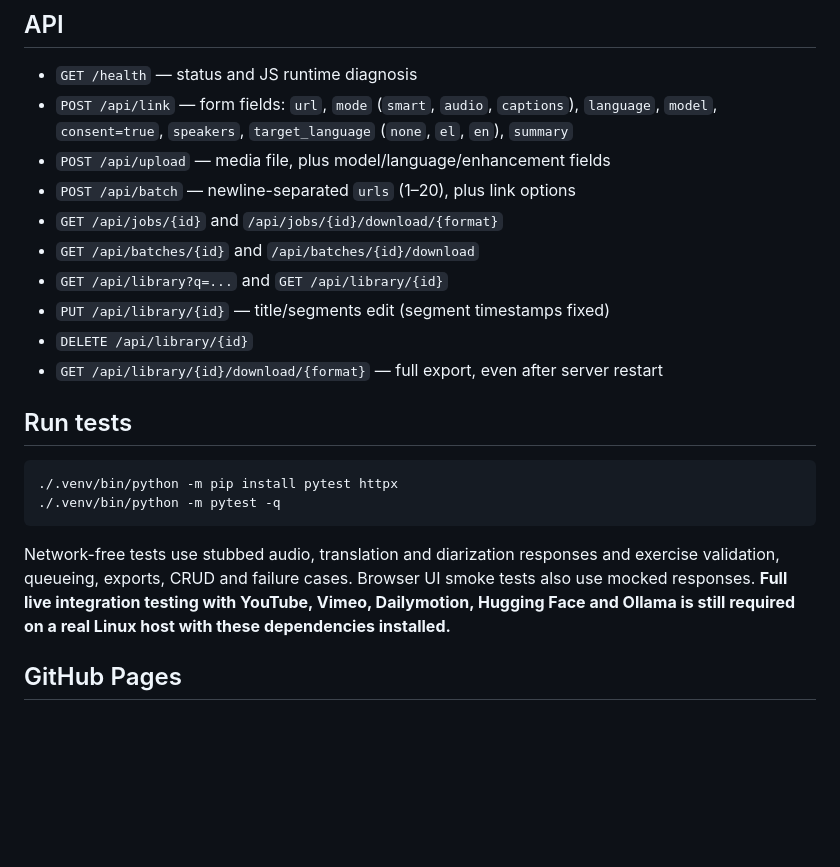
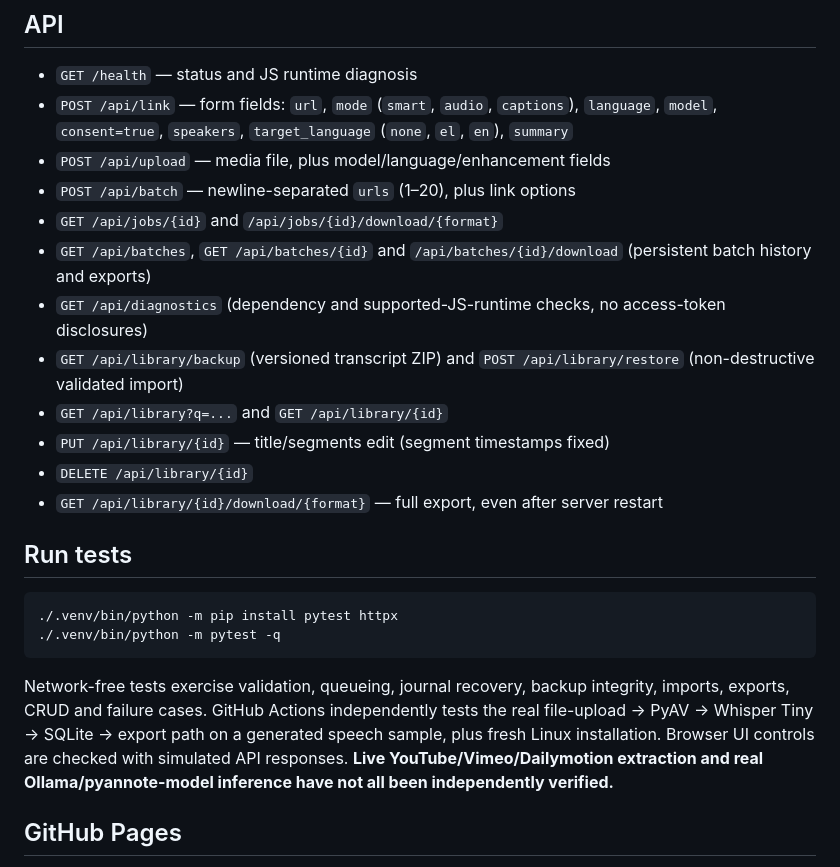
Before and after one commit to YellowBrokeIt/LinkScribe, a Markdown page: README.md, the part around one of its changes. Drawn GitHub-style; blank space fills up the shorter version.

````diff
--- a/README.md
+++ b/README.md
@@ -89,7 +95,9 @@ Note: the batch queue is **in-memory**. Restarting the server interrupts active
 - `POST /api/upload` — media file, plus model/language/enhancement fields
 - `POST /api/batch` — newline-separated `urls` (1–20), plus link options
 - `GET /api/jobs/{id}` and `/api/jobs/{id}/download/{format}`
-- `GET /api/batches/{id}` and `/api/batches/{id}/download`
+- `GET /api/batches`, `GET /api/batches/{id}` and `/api/batches/{id}/download` (persistent batch history and exports)
+- `GET /api/diagnostics` (dependency and supported-JS-runtime checks, no access-token disclosures)
+- `GET /api/library/backup` (versioned transcript ZIP) and `POST /api/library/restore` (non-destructive validated import)
 - `GET /api/library?q=...` and `GET /api/library/{id}`
 - `PUT /api/library/{id}` — title/segments edit (segment timestamps fixed)
 - `DELETE /api/library/{id}`
@@ -102,7 +110,7 @@ Note: the batch queue is **in-memory**. Restarting the server interrupts active
 ./.venv/bin/python -m pytest -q
 ```
 
-Network-free tests use stubbed audio, translation and diarization responses and exercise validation, queueing, exports, CRUD and failure cases. Browser UI smoke tests also use mocked responses. **Full live integration testing with YouTube, Vimeo, Dailymotion, Hugging Face and Ollama is still required on a real Linux host with these dependencies installed.**
+Network-free tests exercise validation, queueing, journal recovery, backup integrity, imports, exports, CRUD and failure cases. GitHub Actions independently tests the real file-upload → PyAV → Whisper Tiny → SQLite → export path on a generated speech sample, plus fresh Linux installation. Browser UI controls are checked with simulated API responses. **Live YouTube/Vimeo/Dailymotion extraction and real Ollama/pyannote-model inference have not all been independently verified.**
 
 ## GitHub Pages
 
````
Also changed, not shown: other parts of README.md (+12 -6 lines).
